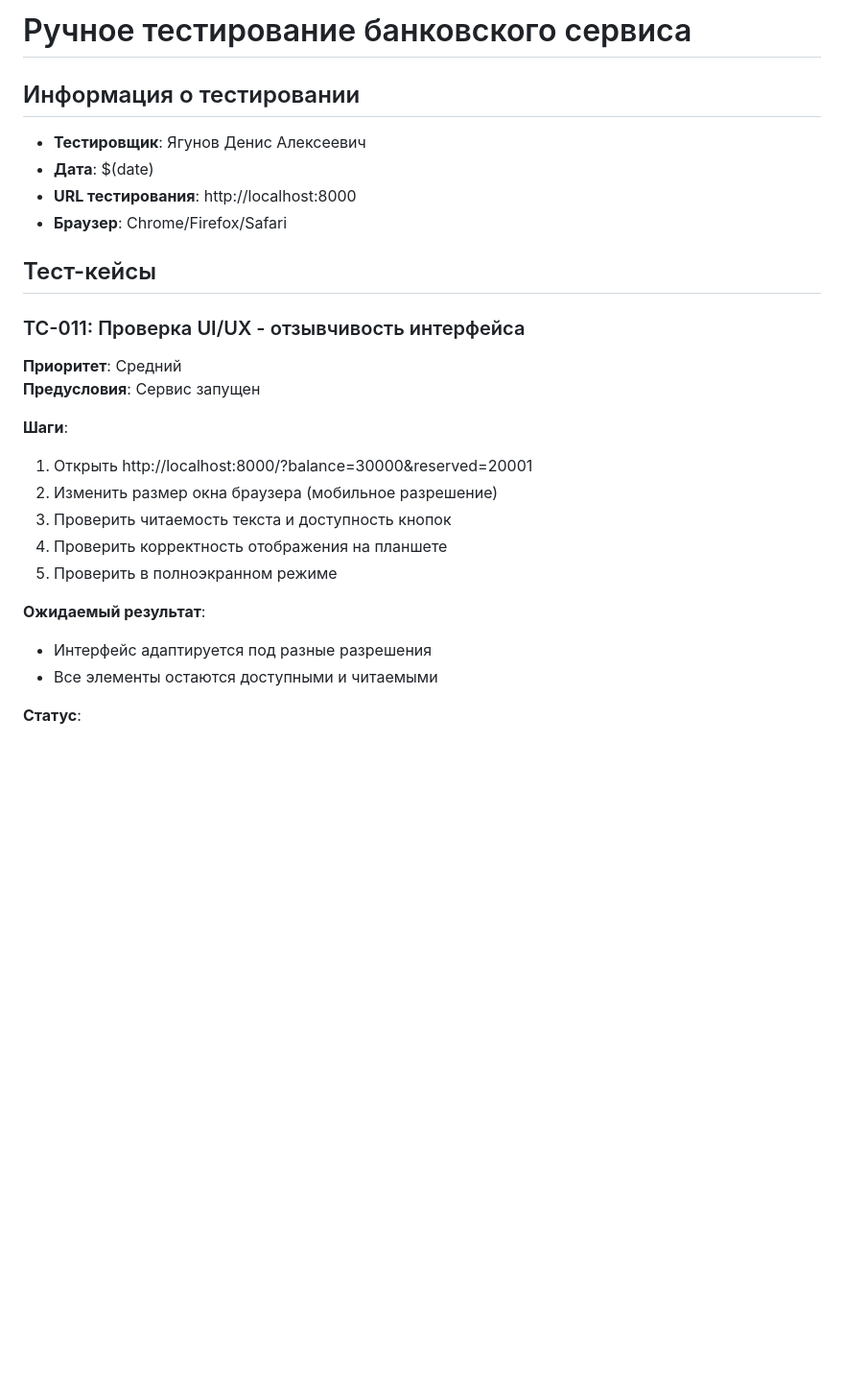
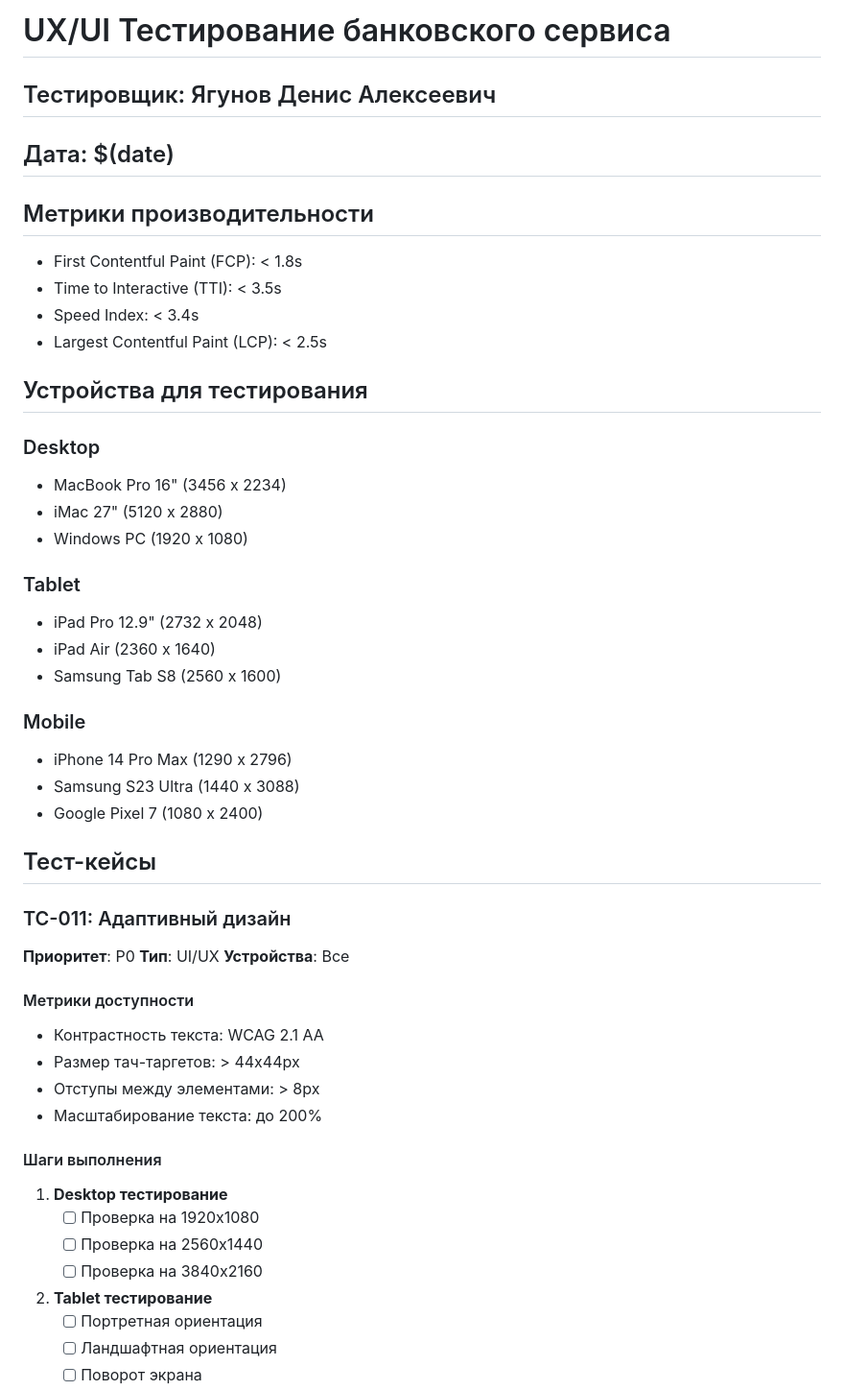
Before and after one commit to ErnestMironov/banking-app-test-suite, a Markdown page: THIRD.md, the part around the change printed below. Shown: that part at 96% size. Drawn GitHub-style; blank space fills up the shorter version.

```diff
--- a/THIRD.md
+++ b/THIRD.md
@@ -1,27 +1,50 @@
-# Ручное тестирование банковского сервиса
+# UX/UI Тестирование банковского сервиса
+## Тестировщик: Ягунов Денис Алексеевич
+## Дата: $(date)
 
-## Информация о тестировании
-- **Тестировщик**: Ягунов Денис Алексеевич
-- **Дата**: $(date)
-- **URL тестирования**: http://localhost:8000
-- **Браузер**: Chrome/Firefox/Safari
+## Метрики производительности
+- First Contentful Paint (FCP): < 1.8s
+- Time to Interactive (TTI): < 3.5s
+- Speed Index: < 3.4s
+- Largest Contentful Paint (LCP): < 2.5s
+
+## Устройства для тестирования
+### Desktop
+- MacBook Pro 16" (3456 x 2234)
+- iMac 27" (5120 x 2880)
+- Windows PC (1920 x 1080)
+
+### Tablet
+- iPad Pro 12.9" (2732 x 2048)
+- iPad Air (2360 x 1640)
+- Samsung Tab S8 (2560 x 1600)
+
+### Mobile
+- iPhone 14 Pro Max (1290 x 2796)
+- Samsung S23 Ultra (1440 x 3088)
+- Google Pixel 7 (1080 x 2400)
 
 ## Тест-кейсы
 
-### TC-011: Проверка UI/UX - отзывчивость интерфейса
-**Приоритет**: Средний
-**Предусловия**: Сервис запущен
+### TC-011: Адаптивный дизайн
+**Приоритет**: P0
+**Тип**: UI/UX
+**Устройства**: Все
 
-**Шаги**:
-1. Открыть http://localhost:8000/?balance=30000&reserved=20001
-2. Изменить размер окна браузера (мобильное разрешение)
-3. Проверить читаемость текста и доступность кнопок
-4. Проверить корректность отображения на планшете
-5. Проверить в полноэкранном режиме
+#### Метрики доступности
+- Контрастность текста: WCAG 2.1 AA
+- Размер тач-таргетов: > 44x44px
+- Отступы между элементами: > 8px
+- Масштабирование текста: до 200%
 
-**Ожидаемый результат**:
-- Интерфейс адаптируется под разные разрешения
-- Все элементы остаются доступными и читаемыми
+#### Шаги выполнения
+1. **Desktop тестирование**
+   - [ ] Проверка на 1920x1080
+   - [ ] Проверка на 2560x1440
+   - [ ] Проверка на 3840x2160
 
-**Статус**:
+2. **Tablet тестирование**
+   - [ ] Портретная ориентация
+   - [ ] Ландшафтная ориентация
+   - [ ] Поворот экрана
 
```
Also changed, not shown: other parts of THIRD.md (+51 -9 lines), FIRST.md (+63 -20 lines), SECOND.md (+72 -21 lines).
